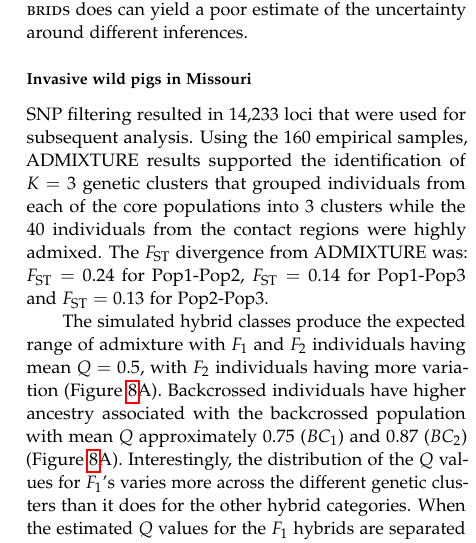
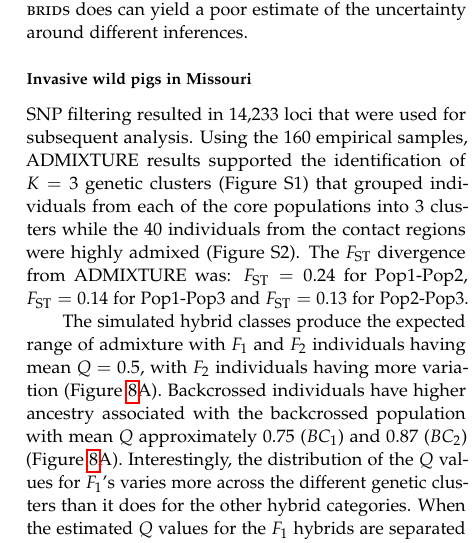
Before and after one commit to eriqande/gscramble-paper, a LaTeX paper (main.tex, which reads body-text-of-paper.tex): part of one column of page 12 of 14, cut so that both start at the same text. Compiled offline with pdfLaTeX.

Commit message:
added the supplement

```diff
--- a/body-text-of-paper.tex
+++ b/body-text-of-paper.tex
@@ -701,8 +701,8 @@ than does using the 30 unlinked markers. So, as expected, ignoring physical link
 
 SNP filtering resulted in 14,233 loci that were used for subsequent analysis.
 Using the 160 empirical samples, ADMIXTURE results supported the identification of
-$K=3$ genetic clusters that grouped individuals from each of the core populations into 3 clusters
-while the 40 individuals from the contact regions were highly admixed. The
+$K=3$ genetic clusters (Figure S1) that grouped individuals from each of the core populations into 3 clusters
+while the 40 individuals from the contact regions were highly admixed (Figure S2). The
 $F_\mathrm{ST}$ divergence from ADMIXTURE was:
 $F_\mathrm{ST} = 0.24$ for Pop1-Pop2,
 $F_\mathrm{ST} = 0.14$ for Pop1-Pop3 and
```
Also changed, not shown: figures/supplement/admixture-k3-empirical.pdf, figures/supplement/empirical-pigs-simulated-distributions.pdf (deleted), 1 other file.
